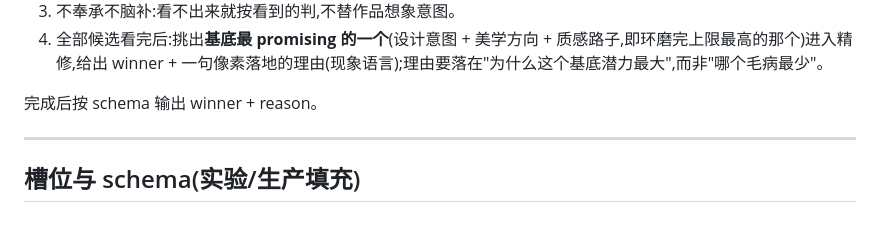
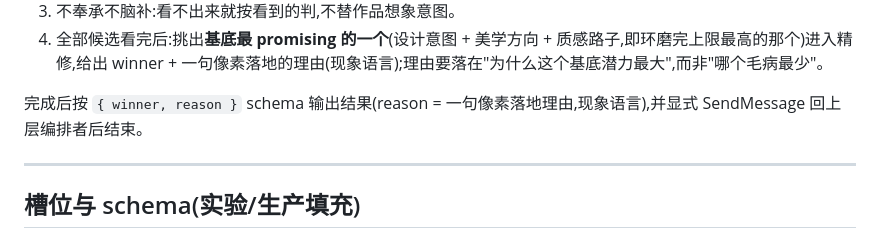
Before and after one commit to Zane-0x5a/remotion-director, a Markdown page: skills/critic-loop/BLIND-SELECT-PROTOCOL.md, the part around the change. GitHub-like rendering.

```diff
--- a/skills/critic-loop/BLIND-SELECT-PROTOCOL.md
+++ b/skills/critic-loop/BLIND-SELECT-PROTOCOL.md
@@ -37,7 +37,7 @@ BRIEF: ⟨BRIEF⟩
 3. 不奉承不脑补:看不出来就按看到的判,不替作品想象意图。
 4. 全部候选看完后:挑出**基底最 promising 的一个**(设计意图 + 美学方向 + 质感路子,即环磨完上限最高的那个)进入精修,给出 winner + 一句像素落地的理由(现象语言);理由要落在"为什么这个基底潜力最大",而非"哪个毛病最少"。
 
-完成后按 schema 输出 winner + reason。
+完成后按 `{ winner, reason }` schema 输出结果(reason = 一句像素落地理由,现象语言),并显式 SendMessage 回上层编排者后结束。
 
 ---
 
```
Also changed, not shown: agents/blind-selector.md (+1 -1 lines), skills/create/SKILL.md (+1 -1 lines).
